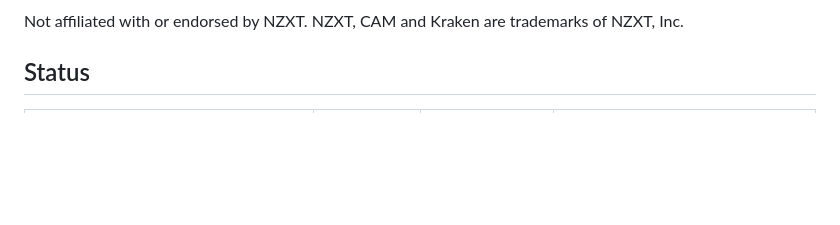
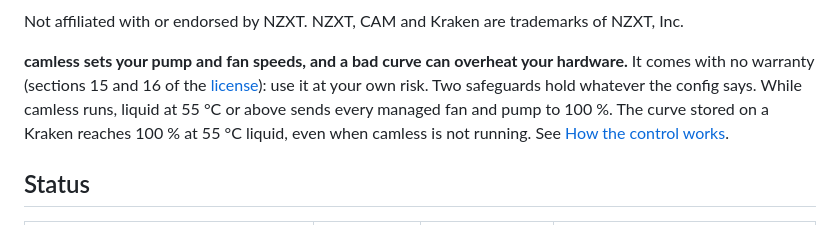
Before and after one commit to kleju13/camless, a Markdown page: README.md, the part around the change. Drawn GitHub-style; blank space fills up the shorter version.

Commit message:
README: a bad curve can overheat your hardware
Says up front that camless sets pump and fan speeds, that it comes with
no warranty, and which two safeguards hold whatever the config says:
the 55 °C liquid override while camless runs, and the floor in every
table stored on a Kraken.

Co-Authored-By: Claude Opus 5.5 <noreply@anthropic.com>

```diff
--- a/README.md
+++ b/README.md
@@ -17,6 +17,8 @@ Curves work as in FanControl, with an interface closer to CAM:
 ![Cooling](docs/cooling.png)
 
 Not affiliated with or endorsed by NZXT. NZXT, CAM and Kraken are trademarks of NZXT, Inc.
+
+**camless sets your pump and fan speeds, and a bad curve can overheat your hardware.** It comes with no warranty (sections 15 and 16 of the [license](LICENSE)): use it at your own risk. Two safeguards hold whatever the config says. While camless runs, liquid at 55 °C or above sends every managed fan and pump to 100 %. The curve stored on a Kraken reaches 100 % at 55 °C liquid, even when camless is not running. See [How the control works](#how-the-control-works).
 
 ## Status
 
```
